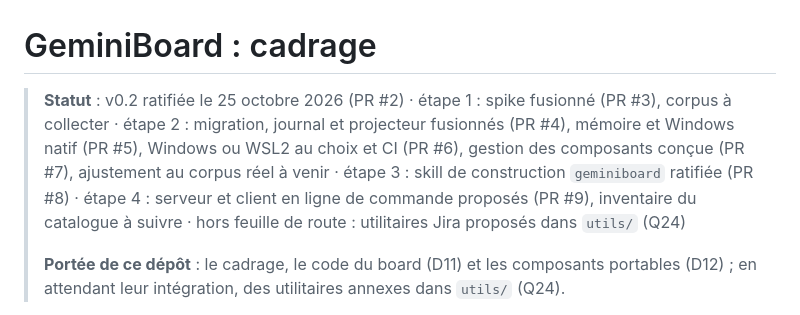
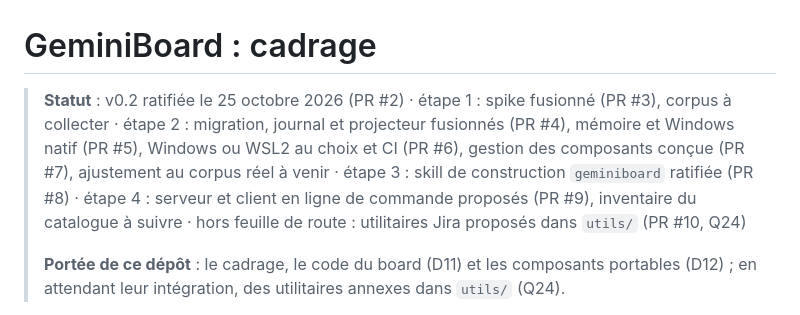
Before and after one commit to FredGarcia/geminiboard-cadrage, a Markdown page: README.md, the part around the change. GitHub-like rendering.

Commit message:
docs: numéro de la PR des utilitaires dans la ligne de statut
Co-Authored-By: Claude Opus 5.5 <noreply@anthropic.com>
Claude-Session: https://claude.ai/code/session_01PqP7yidZhBcDUZmLagK77t

```diff
--- a/README.md
+++ b/README.md
@@ -1,6 +1,6 @@
 # GeminiBoard : cadrage
 
-> **Statut** : v0.2 ratifiée le 25 octobre 2026 (PR #2) · étape 1 : spike fusionné (PR #3), corpus à collecter · étape 2 : migration, journal et projecteur fusionnés (PR #4), mémoire et Windows natif (PR #5), Windows ou WSL2 au choix et CI (PR #6), gestion des composants conçue (PR #7), ajustement au corpus réel à venir · étape 3 : skill de construction `geminiboard` ratifiée (PR #8) · étape 4 : serveur et client en ligne de commande proposés (PR #9), inventaire du catalogue à suivre · hors feuille de route : utilitaires Jira proposés dans `utils/` (Q24)
+> **Statut** : v0.2 ratifiée le 25 octobre 2026 (PR #2) · étape 1 : spike fusionné (PR #3), corpus à collecter · étape 2 : migration, journal et projecteur fusionnés (PR #4), mémoire et Windows natif (PR #5), Windows ou WSL2 au choix et CI (PR #6), gestion des composants conçue (PR #7), ajustement au corpus réel à venir · étape 3 : skill de construction `geminiboard` ratifiée (PR #8) · étape 4 : serveur et client en ligne de commande proposés (PR #9), inventaire du catalogue à suivre · hors feuille de route : utilitaires Jira proposés dans `utils/` (PR #10, Q24)
 >
 > **Portée de ce dépôt** : le cadrage, le code du board (D11) et les composants portables (D12) ; en attendant leur intégration, des utilitaires annexes dans `utils/` (Q24).
 
```
